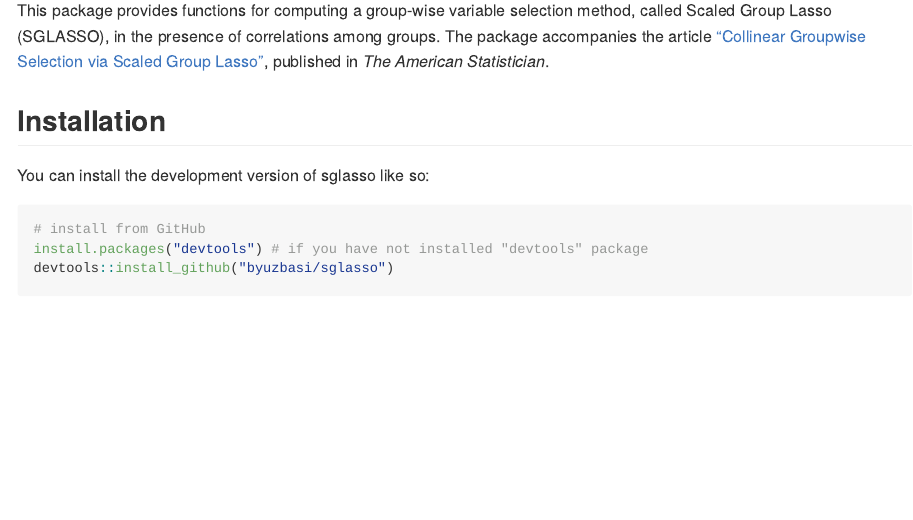
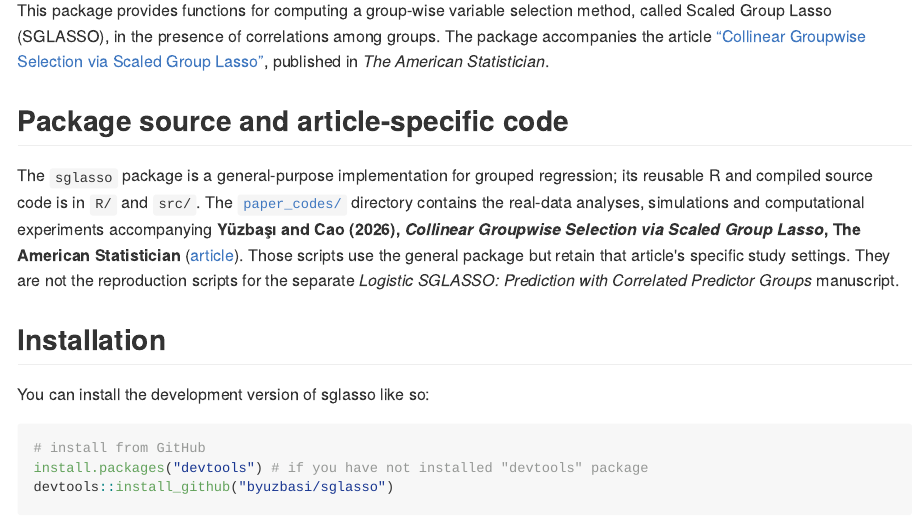
Before and after one commit to byuzbasi/sglasso, an R Markdown document (README.Rmd): the page in a window 1100 px wide, from 110 px down. The pictures show the output file README.md that the author committed with the source, drawn offline in the style of GitHub; badge pictures from the web are left out.

Commit message:
docs: distinguish TAS study scripts from general package source

```diff
--- a/README.Rmd
+++ b/README.Rmd
@@ -21,6 +21,19 @@ knitr::opts_chunk$set(
 <!-- badges: end -->
 
 This package provides functions for computing a group-wise variable selection method, called Scaled Group Lasso (SGLASSO), in the presence of correlations among groups. The package accompanies the article ["Collinear Groupwise Selection via Scaled Group Lasso"](https://doi.org/10.1080/00031305.2026.2709494), published in *The American Statistician*.
+
+## Package source and article-specific code
+
+The `sglasso` package is a general-purpose implementation for grouped regression;
+its reusable R and compiled source code is in `R/` and `src/`.
+The [`paper_codes/`](paper_codes/) directory contains the real-data analyses,
+simulations and computational experiments accompanying **Yüzbaşı and Cao (2026),
+*Collinear Groupwise Selection via Scaled Group Lasso*, The American Statistician**
+([article](https://doi.org/10.1080/00031305.2026.2709494)).
+Those scripts use the general package but retain that article's specific study
+settings. They are not the reproduction scripts for the separate
+*Logistic SGLASSO: Prediction with Correlated Predictor Groups* manuscript.
+
 
 ## Installation
 
```
Also changed, not shown: README.md, paper_codes/README_TRUBA_RUNS.txt.
